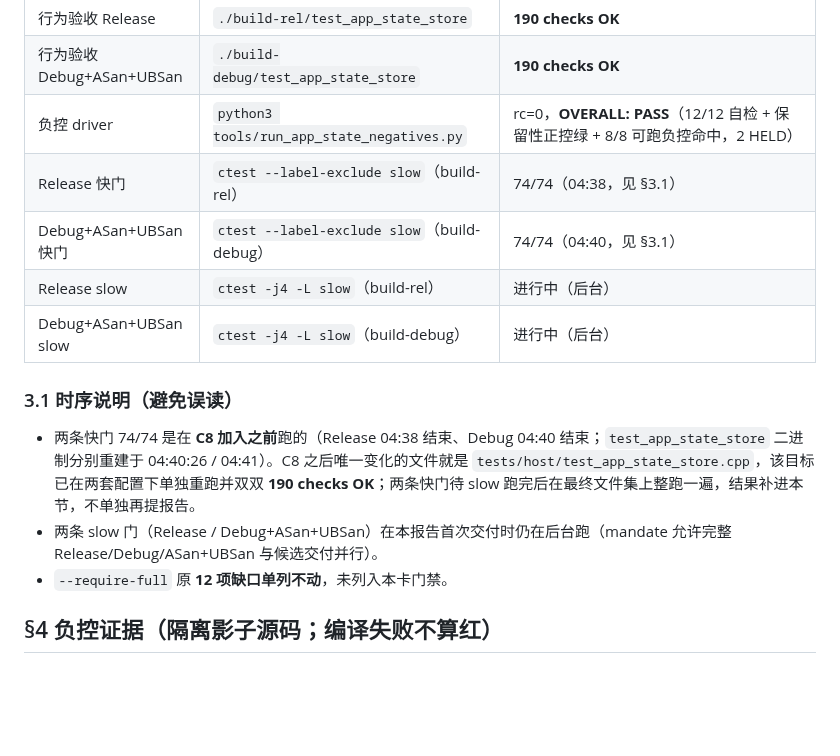
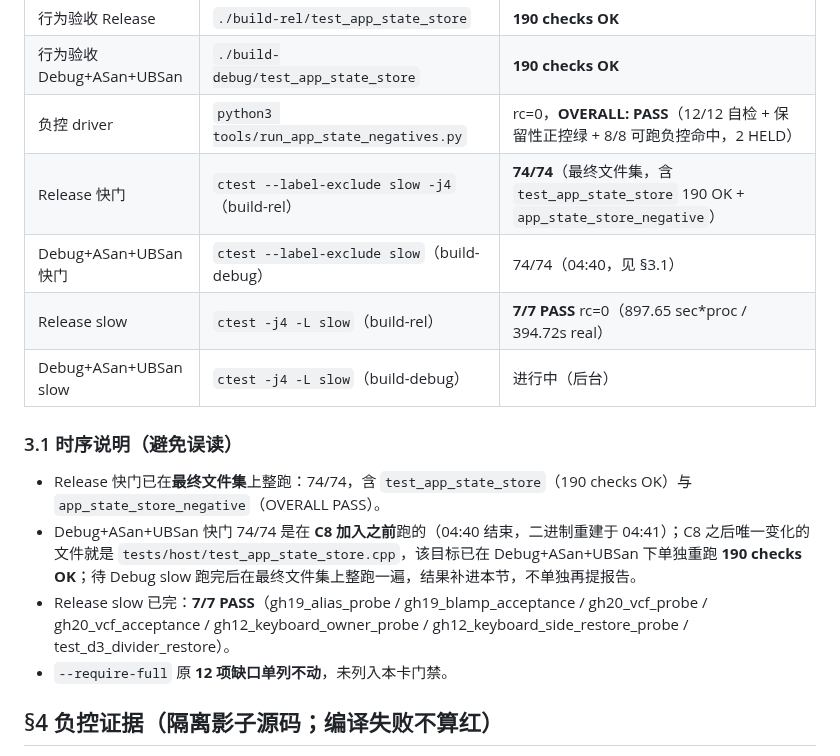
Before and after one commit to deadjoe/lunar24, a Markdown page: report/2026-09-10-task105-gh12-app-state-persistence.md, the part around the change. GitHub-like rendering; blank space fills up the shorter version.

Commit message:
docs(gh12): task#105 — §3 final-set gate results (Release fast 74/74, Release slow 7/7)
Report-only follow-up to the delivered candidate 3a068f7: the Release fast suite now
includes test_app_state_store (190 checks) and app_state_store_negative at the final
file set, and the Release slow suite finished 7/7 (rc=0). Debug+ASan+UBSan slow still
running; its fast re-run follows.

Co-Authored-By: Claude Code <noreply@anthropic.com>

```diff
--- a/report/2026-09-10-task105-gh12-app-state-persistence.md
+++ b/report/2026-09-10-task105-gh12-app-state-persistence.md
@@ -118,15 +118,16 @@
 | 行为验收 Release | `./build-rel/test_app_state_store` | **190 checks OK** |
 | 行为验收 Debug+ASan+UBSan | `./build-debug/test_app_state_store` | **190 checks OK** |
 | 负控 driver | `python3 tools/run_app_state_negatives.py` | rc=0，**OVERALL: PASS**（12/12 自检 + 保留性正控绿 + 8/8 可跑负控命中，2 HELD） |
-| Release 快门 | `ctest --label-exclude slow`（build-rel） | 74/74（04:38，见 §3.1） |
+| Release 快门 | `ctest --label-exclude slow -j4`（build-rel） | **74/74**（最终文件集，含 `test_app_state_store` 190 OK + `app_state_store_negative`） |
 | Debug+ASan+UBSan 快门 | `ctest --label-exclude slow`（build-debug） | 74/74（04:40，见 §3.1） |
-| Release slow | `ctest -j4 -L slow`（build-rel） | 进行中（后台） |
+| Release slow | `ctest -j4 -L slow`（build-rel） | **7/7 PASS** rc=0（897.65 sec*proc / 394.72s real） |
 | Debug+ASan+UBSan slow | `ctest -j4 -L slow`（build-debug） | 进行中（后台） |
 
 ### 3.1 时序说明（避免误读）
 
-- 两条快门 74/74 是在 **C8 加入之前**跑的（Release 04:38 结束、Debug 04:40 结束；`test_app_state_store` 二进制分别重建于 04:40:26 / 04:41）。C8 之后唯一变化的文件就是 `tests/host/test_app_state_store.cpp`，该目标已在两套配置下单独重跑并双双 **190 checks OK**；两条快门待 slow 跑完后在最终文件集上整跑一遍，结果补进本节，不单独再提报告。
-- 两条 slow 门（Release / Debug+ASan+UBSan）在本报告首次交付时仍在后台跑（mandate 允许完整 Release/Debug/ASan+UBSan 与候选交付并行）。
+- Release 快门已在**最终文件集**上整跑：74/74，含 `test_app_state_store`（190 checks OK）与 `app_state_store_negative`（OVERALL PASS）。
+- Debug+ASan+UBSan 快门 74/74 是在 **C8 加入之前**跑的（04:40 结束，二进制重建于 04:41）；C8 之后唯一变化的文件就是 `tests/host/test_app_state_store.cpp`，该目标已在 Debug+ASan+UBSan 下单独重跑 **190 checks OK**；待 Debug slow 跑完后在最终文件集上整跑一遍，结果补进本节，不单独再提报告。
+- Release slow 已完：**7/7 PASS**（gh19_alias_probe / gh19_blamp_acceptance / gh20_vcf_probe / gh20_vcf_acceptance / gh12_keyboard_owner_probe / gh12_keyboard_side_restore_probe / test_d3_divider_restore）。
 - `--require-full` 原 **12 项缺口单列不动**，未列入本卡门禁。
 
 ## §4 负控证据（隔离影子源码；编译失败不算红）
```
